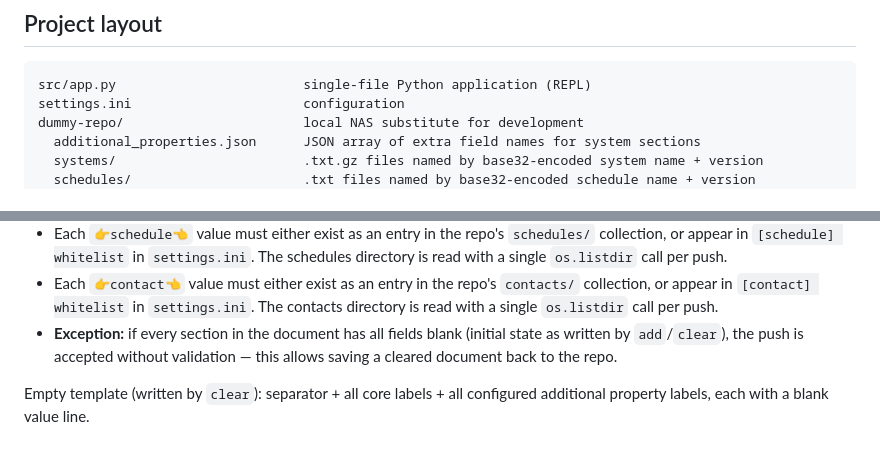
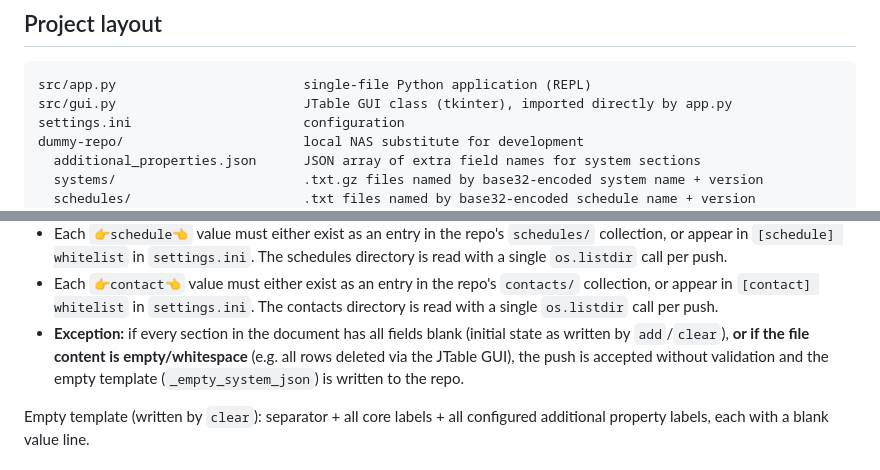
Before and after one commit to growingspaghetti/naxel, a Markdown page: CLAUDE.md, 2 parts joined by grey strips. Rendered like a GitHub page.

````diff
--- a/CLAUDE.md
+++ b/CLAUDE.md
@@ -12,6 +12,7 @@ Reads `settings.ini` from the project root (one level above `src/`).
 
 ```
 src/app.py                        single-file Python application (REPL)
+src/gui.py                        JTable GUI class (tkinter), imported directly by app.py
 settings.ini                      configuration
 dummy-repo/                       local NAS substitute for development
   additional_properties.json      JSON array of extra field names for system sections
@@ -134,7 +142,7 @@ Validation rules enforced on `push` (applied to the 👉👈 text before convers
 - Each configured additional property label must be present (value may be empty).
 - Each `👉schedule👈` value must either exist as an entry in the repo's `schedules/` collection, or appear in `[schedule] whitelist` in `settings.ini`. The schedules directory is read with a single `os.listdir` call per push.
 - Each `👉contact👈` value must either exist as an entry in the repo's `contacts/` collection, or appear in `[contact] whitelist` in `settings.ini`. The contacts directory is read with a single `os.listdir` call per push.
-- **Exception:** if every section in the document has all fields blank (initial state as written by `add`/`clear`), the push is accepted without validation — this allows saving a cleared document back to the repo.
+- **Exception:** if every section in the document has all fields blank (initial state as written by `add`/`clear`), **or if the file content is empty/whitespace** (e.g. all rows deleted via the JTable GUI), the push is accepted without validation and the empty template (`_empty_system_json`) is written to the repo.
 
 Empty template (written by `clear`): separator + all core labels + all configured additional property labels, each with a blank value line.
 
````
Also changed, not shown: other parts of CLAUDE.md (+38 -11 lines).
